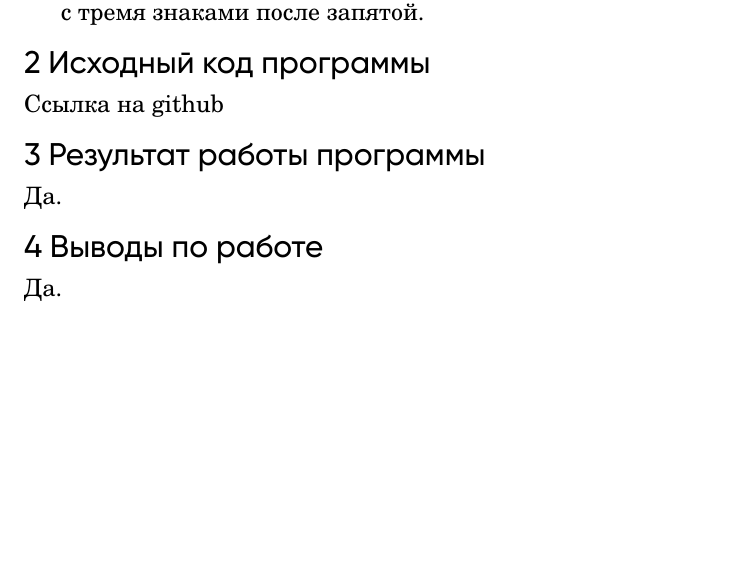
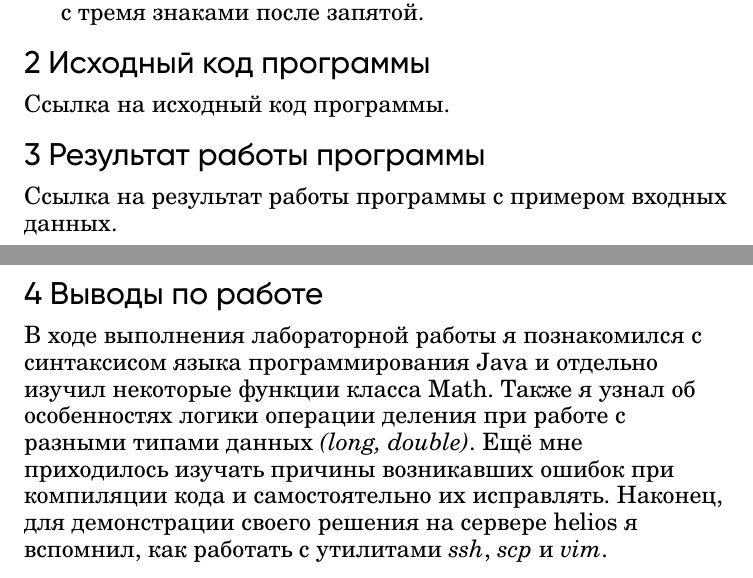
Before and after one commit to MrDvD/itmo_labs, a LaTeX document (lab1/lab1.tex): part of page 2 of 2 before the commit and two parts of pages 2 and 3 of 3 after it, the two joined at a grey line, cut so that both start at the same text, the shorter picture padded with empty space. The pictures show the PDF file lab1/lab1.pdf that the author committed with the source.

Commit message:
Update Lab1

```diff
--- a/lab1/lab1.tex
+++ b/lab1/lab1.tex
@@ -59,14 +59,15 @@ $$f[i][j]=2\cdot\frac{1}{2}\cdot\left(\frac{\frac{2}{3}-\sqrt[3]{x}}{\pi}\right)
 
 \subsection{2 Исходный код программы}
 
-Ссылка на github
+Ссылка на исходный код программы.
 
 \subsection{3 Результат работы программы}
 
-Да.
+Ссылка на результат работы программы с примером входных данных.
 
+\newpage
 \subsection{4 Выводы по работе}
 
-Да.
+В ходе выполнения лабораторной работы я познакомился с синтаксисом языка программирования Java и отдельно изучил некоторые функции класса Math. Также я узнал об особенностях логики операции деления при работе с разными типами данных {\ital (long, double)}. Ещё мне приходилось изучать причины возникавших ошибок при компиляции кода и самостоятельно их исправлять. Наконец, для демонстрации своего решения на сервере helios я вспомнил, как работать с утилитами {\ital ssh}, {\ital scp} и {\ital vim}.
 
 \end{document}
```
Also changed, not shown: lab1/lab1.pdf, 3 other files.
